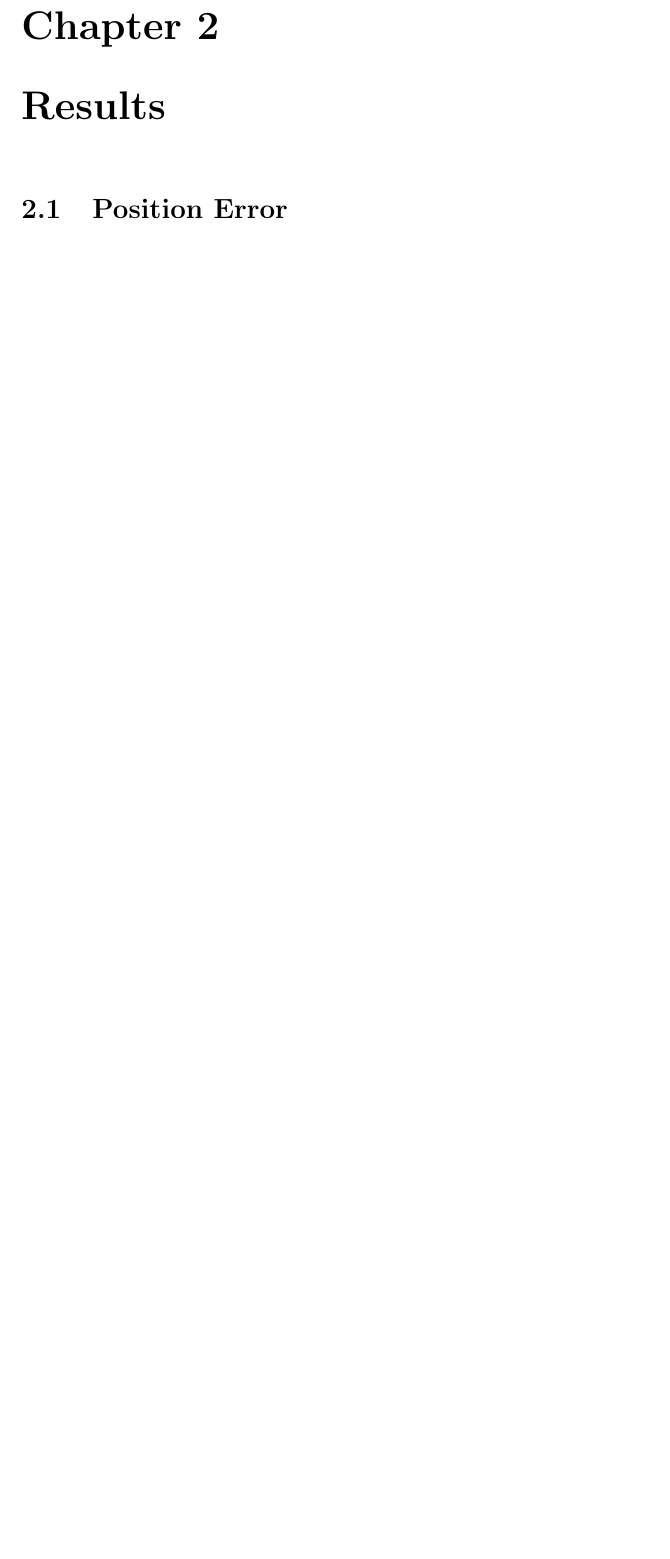
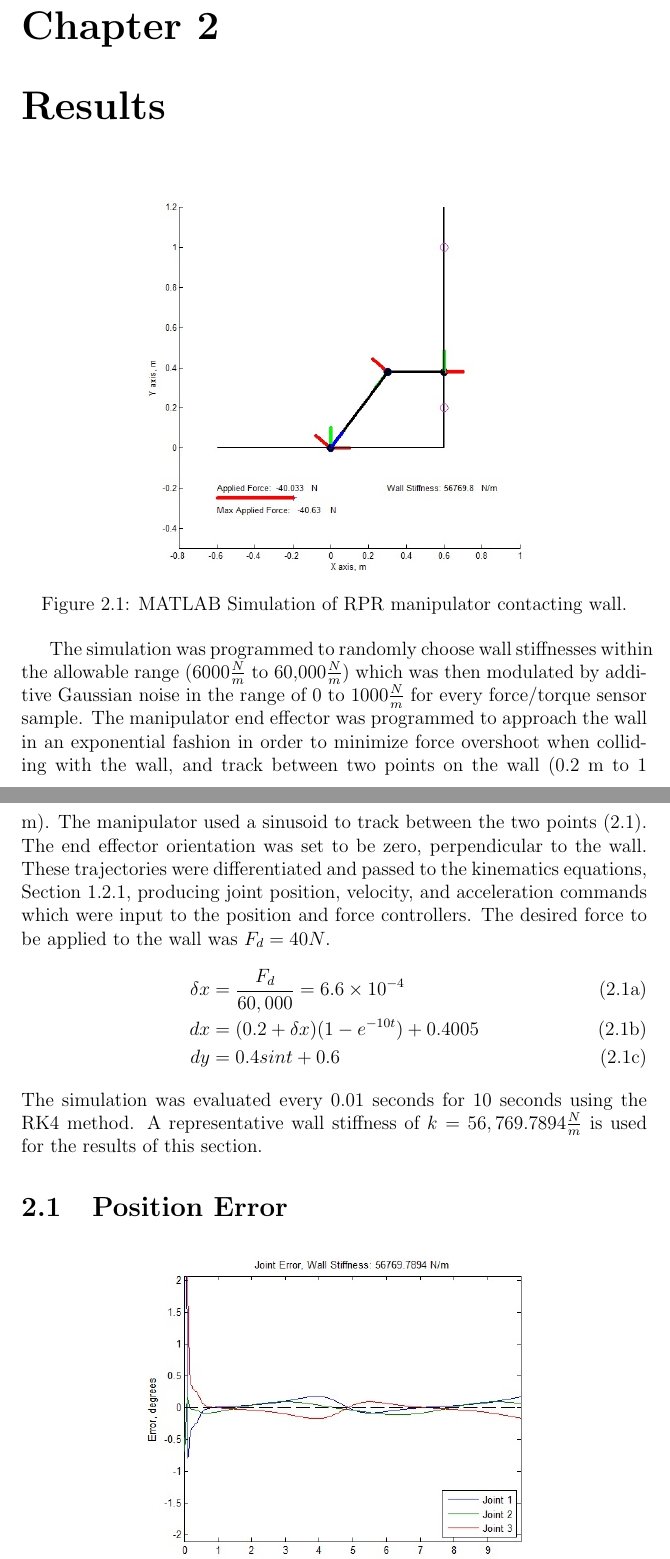
Before and after one commit to griswaldbrooks/Robot, a LaTeX document (RPR Simulation/Report/report.tex): part of page 12 of 13 before the commit and two parts of pages 12 and 13 of 15 after it, the two joined at a grey line, cut so that both start at the same text, the shorter picture padded with empty space. Compiled offline with pdfLaTeX.

Commit message:
Finished RPR report.

```diff
--- a/RPR Simulation/Report/report.tex
+++ b/RPR Simulation/Report/report.tex
@@ -2,6 +2,7 @@
 \usepackage{pstricks}
 \usepackage{amsmath}
 \usepackage{wrapfig}
+\usepackage{graphicx}
 
 \begin{document}
 
@@ -425,5 +426,33 @@ A natural frequency of $\omega_n = 0.1 \frac{rad}{sec}$ and a $K_{w_d} = 50$ wer
 	K_{w_p} &= K_{w_i} = \omega_n^2K_{w_d} = 0.5
 \end{align}
 \end{subequations}
+
 \chapter{Results}
+\begin{figure}[ht]
+\centering
+\includegraphics[width=0.6\textwidth]{SimulationImage}
+\caption{MATLAB Simulation of RPR manipulator contacting wall.}
+\label{fig:SimImage}
+\end{figure}
+The simulation was programmed to randomly choose wall stiffnesses within the allowable range (6000$\frac Nm$ to 60,000$\frac Nm$) which was then
+modulated by additive Gaussian noise in the range of 0 to 1000$\frac Nm$ for every force/torque sensor sample. The manipulator end effector was
+programmed to approach the wall in an exponential fashion in order to minimize force overshoot when colliding with the wall, and track between
+two points on the wall (0.2 m to 1 m). The manipulator used a sinusoid to track between the two points \eqref{eq:tracking}. The end effector orientation
+was set to be zero, perpendicular to the wall. These trajectories were differentiated and passed to the kinematics equations,
+Section~\ref{sec:Kinematics}, producing joint position, velocity, and acceleration commands which were input to the position and force controllers.
+The desired force to be applied to the wall was $F_d = 40 N$.
+\begin{subequations} \label{eq:tracking}
+\begin{align}
+	\delta x &= \frac {F_d}{60,000} = 6.6\times10^{-4}\\
+	dx &= (0.2 + \delta x)(1 - e^{-10t}) + 0.4005\\
+	dy &= 0.4sint + 0.6
+\end{align}
+\end{subequations}
+The simulation was evaluated every 0.01 seconds for 10 seconds using the RK4 method. A representative wall stiffness of $k = 56,769.7894 \frac Nm$
+is used for the results of this section.
+
 \section{Position Error}
+\begin{figure}[h!b]
+\centering
+\includegraphics[width=0.6\textwidth]{JointError}
+\caption{Graph of joint error over 10 seconds.}
```
Also changed, not shown: RPR Simulation/Report/AppliedForceError.jpg, RPR Simulation/Report/JointError.jpg, RPR Simulation/Report/SimulationImage.jpg, RPR Simulation/Report/report.pdf, RPR Simulation/Report/report.tex (26 more changed lines), 6 other files.
